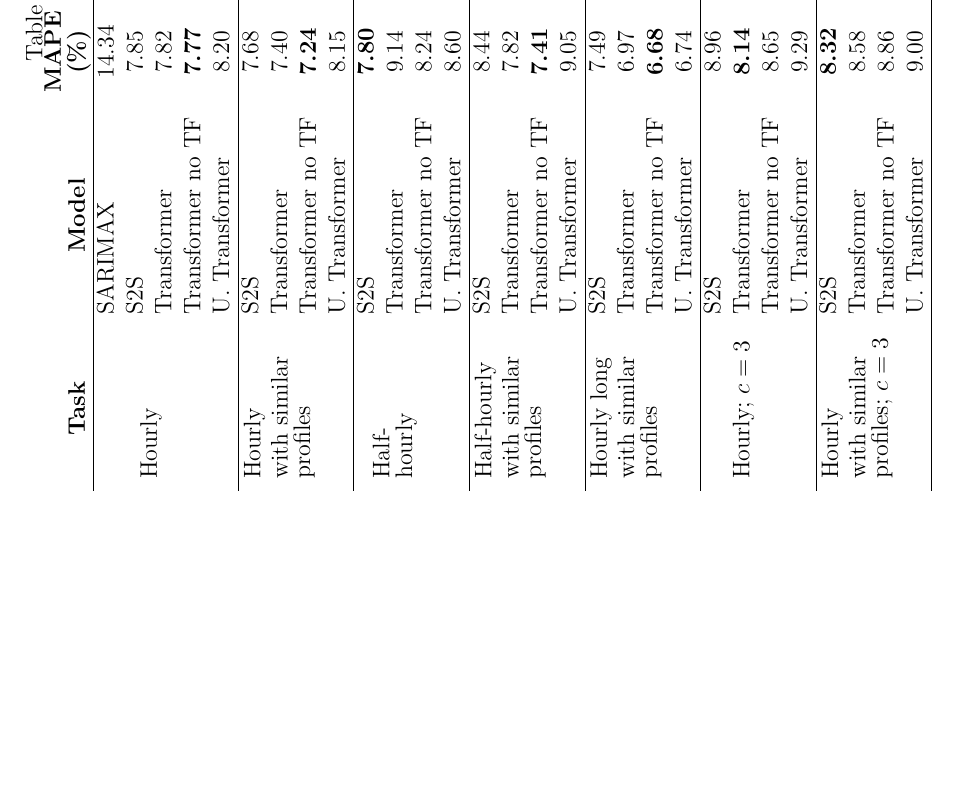
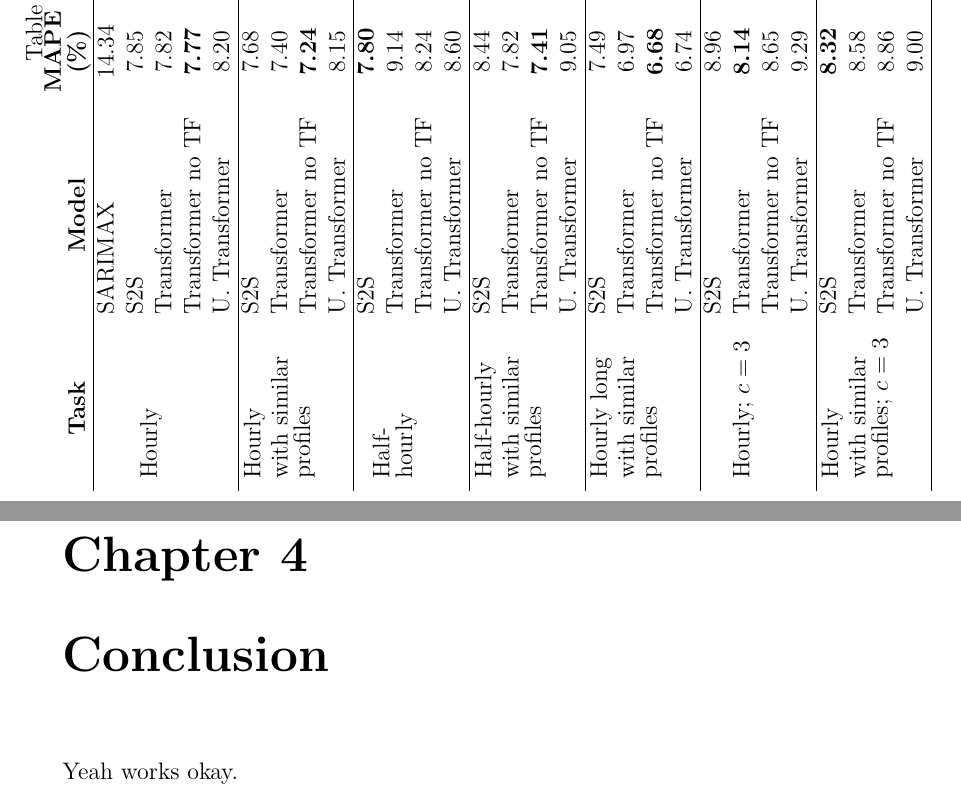
Before and after one commit to jurasofish/load_forecast_thesis, a LaTeX thesis (lf-thesis.tex, which reads conclusion.tex): part of page 58 of 69 before the commit and two parts of pages 58 and 59 of 71 after it, the two joined at a grey line, cut so that both start at the same text, the shorter picture padded with empty space. Compiled offline with pdfLaTeX.

Commit message:
discussion and conclusion headigs

```diff
--- /dev/null
+++ b/conclusion.tex
@@ -0,0 +1,2 @@
+\chapter{Conclusion}
+Yeah works okay.
```
Also changed, not shown: case-study.tex (+3 -0 lines), lf-thesis.tex (+1 -0 lines).
